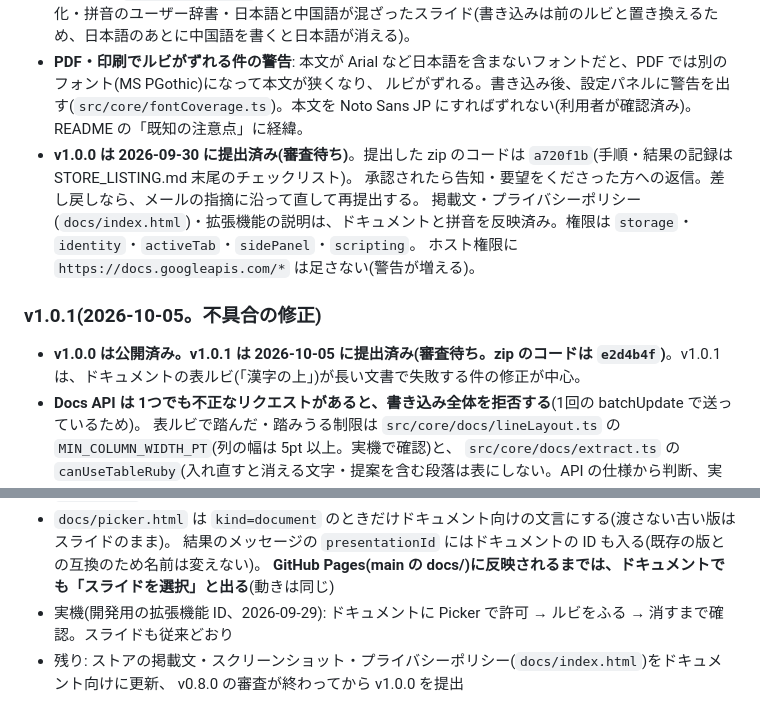
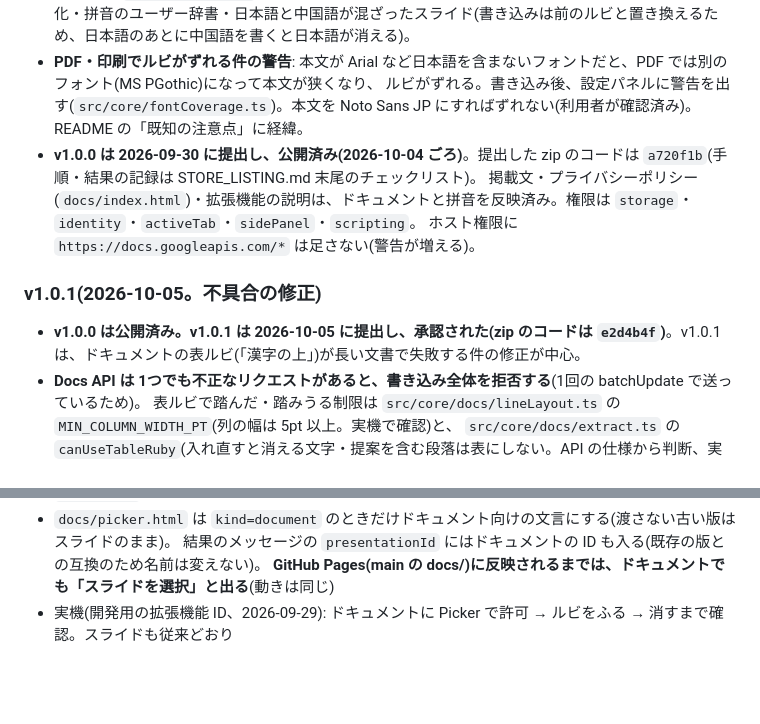
Before and after one commit to nishigaki-source/rubi-for-slides, a Markdown page: CLAUDE.md, 2 parts joined by grey strips. Rendered like a GitHub page; blank space fills up the shorter version.

Commit message:
Record the v1.0.1 approval (2026-10-05)
Co-Authored-By: Claude Sonnet 5.5 <noreply@anthropic.com>

```diff
--- a/CLAUDE.md
+++ b/CLAUDE.md
@@ -30,14 +30,13 @@
   未対応: 繁体字・儿化・拼音のユーザー辞書・日本語と中国語が混ざったスライド(書き込みは前のルビと置き換えるため、日本語のあとに中国語を書くと日本語が消える)。
 - **PDF・印刷でルビがずれる件の警告**: 本文が Arial など日本語を含まないフォントだと、PDF では別のフォント(MS PGothic)になって本文が狭くなり、
   ルビがずれる。書き込み後、設定パネルに警告を出す(`src/core/fontCoverage.ts`)。本文を Noto Sans JP にすればずれない(利用者が確認済み)。README の「既知の注意点」に経緯。
-- **v1.0.0 は 2026-09-30 に提出済み(審査待ち)**。提出した zip のコードは `a720f1b`(手順・結果の記録は STORE_LISTING.md 末尾のチェックリスト)。
-  承認されたら告知・要望をくださった方への返信。差し戻しなら、メールの指摘に沿って直して再提出する。
+- **v1.0.0 は 2026-09-30 に提出し、公開済み(2026-10-04 ごろ)**。提出した zip のコードは `a720f1b`(手順・結果の記録は STORE_LISTING.md 末尾のチェックリスト)。
   掲載文・プライバシーポリシー(`docs/index.html`)・拡張機能の説明は、ドキュメントと拼音を反映済み。権限は `storage`・`identity`・`activeTab`・`sidePanel`・`scripting`。
   ホスト権限に `https://docs.googleapis.com/*` は足さない(警告が増える)。
 
 ### v1.0.1(2026-10-05。不具合の修正)
 
-- **v1.0.0 は公開済み。v1.0.1 は 2026-10-05 に提出済み(審査待ち。zip のコードは `e2d4b4f`)**。v1.0.1 は、ドキュメントの表ルビ(「漢字の上」)が長い文書で失敗する件の修正が中心。
+- **v1.0.0 は公開済み。v1.0.1 は 2026-10-05 に提出し、承認された(zip のコードは `e2d4b4f`)**。v1.0.1 は、ドキュメントの表ルビ(「漢字の上」)が長い文書で失敗する件の修正が中心。
 - **Docs API は 1つでも不正なリクエストがあると、書き込み全体を拒否する**(1回の batchUpdate で送っているため)。
   表ルビで踏んだ・踏みうる制限は `src/core/docs/lineLayout.ts` の `MIN_COLUMN_WIDTH_PT`(列の幅は 5pt 以上。実機で確認)と、
   `src/core/docs/extract.ts` の `canUseTableRuby`(入れ直すと消える文字・提案を含む段落は表にしない。API の仕様から判断、実機は未確認)。
@@ -55,5 +54,3 @@
   結果のメッセージの `presentationId` にはドキュメントの ID も入る(既存の版との互換のため名前は変えない)。
   **GitHub Pages(main の docs/)に反映されるまでは、ドキュメントでも「スライドを選択」と出る**(動きは同じ)
 - 実機(開発用の拡張機能 ID、2026-09-29): ドキュメントに Picker で許可 → ルビをふる → 消すまで確認。スライドも従来どおり
-- 残り: ストアの掲載文・スクリーンショット・プライバシーポリシー(`docs/index.html`)をドキュメント向けに更新、
-  v0.8.0 の審査が終わってから v1.0.0 を提出
```
Also changed, not shown: STORE_LISTING.md (+4 -3 lines).
